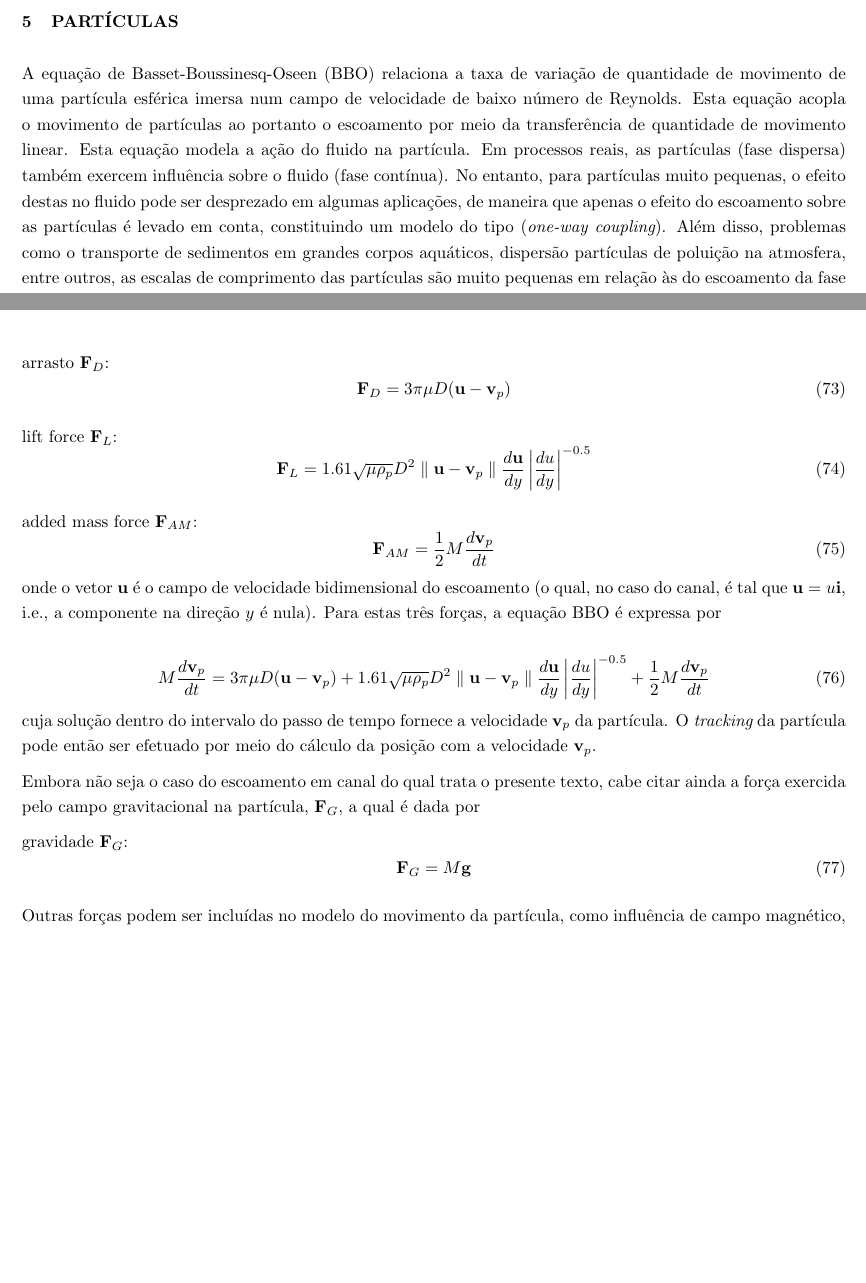
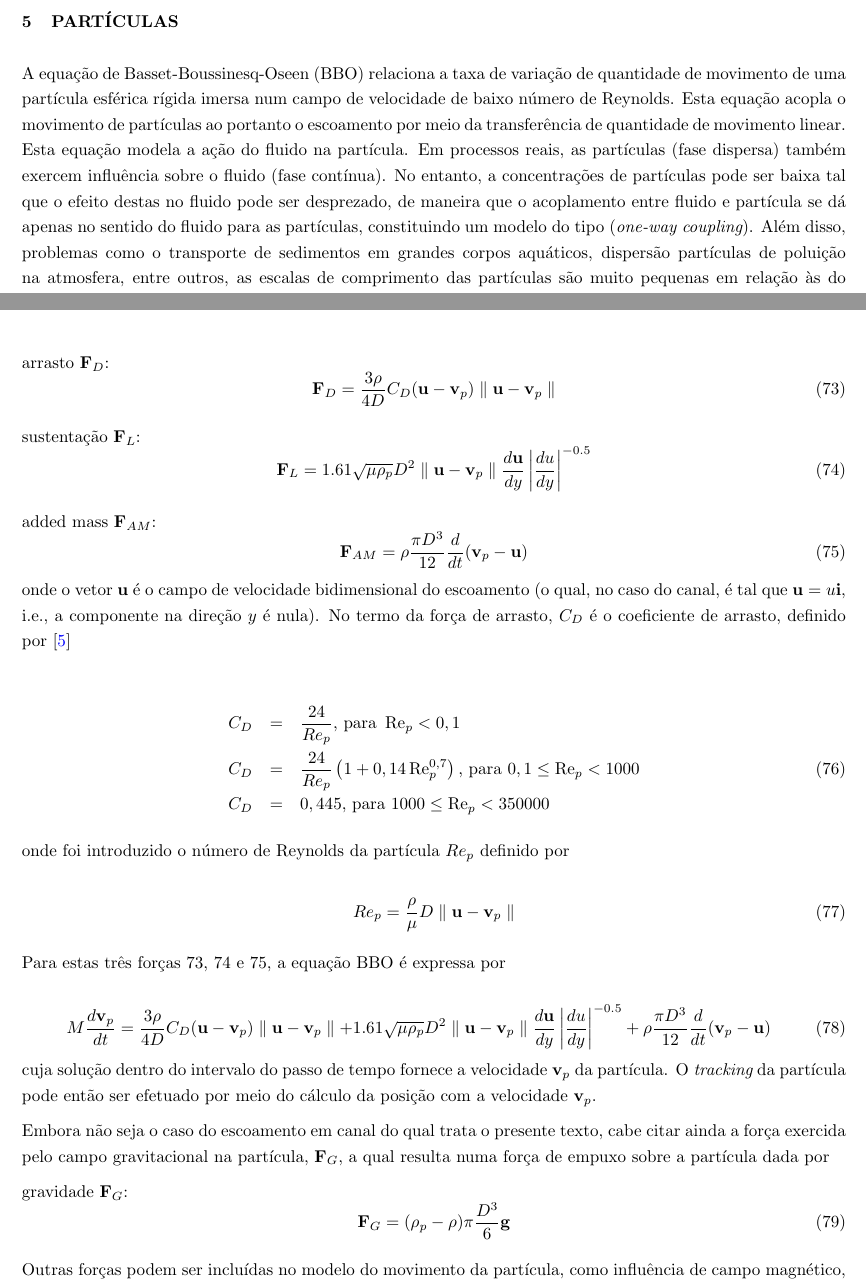
Before and after one commit to Cxb1993/CFD, a LaTeX document (main.tex, which reads particulas.tex): two parts of pages 12 and 13 of 14, joined at a grey line, cut so that both start at the same text, the shorter picture padded with empty space. Compiled offline with pdfLaTeX.

Commit message:
Revisão do texto sobre partículas
Revisão do texto sobre partículas: termo de arrasto e de massa virtual.

```diff
--- a/particulas.tex
+++ b/particulas.tex
@@ -6,43 +6,59 @@
 
 \section{PARTÍCULAS}
 
-A equação de Basset-Boussinesq-Oseen (BBO) relaciona a taxa de variação de quantidade de movimento de uma partícula esférica imersa num campo de velocidade de baixo número de Reynolds. Esta equação acopla o movimento de partículas ao portanto o escoamento por meio da transferência de quantidade de movimento linear. Esta equação modela a ação do fluido na partícula. Em processos reais, as partículas (fase dispersa) também exercem influência sobre o fluido (fase contínua). No entanto, para partículas muito pequenas, o efeito destas no fluido pode ser desprezado em algumas aplicações, de maneira que apenas o efeito do escoamento sobre as partículas é levado em conta, constituindo um modelo do tipo ({\it one-way coupling}). Além disso, problemas como o transporte de sedimentos em grandes corpos aquáticos, dispersão partículas de poluição na atmosfera, entre outros, as escalas de comprimento das partículas são muito pequenas em relação às do escoamento da fase contínua. Nestes casos, o conceito de partículas pontuais pode ser empregado, segundo o qual a influência do volume no escoamento pode ser desconsiderada.
+A equação de Basset-Boussinesq-Oseen (BBO) relaciona a taxa de variação de quantidade de movimento de uma partícula esférica rígida imersa num campo de velocidade de baixo número de Reynolds. Esta equação acopla o movimento de partículas ao portanto o escoamento por meio da transferência de quantidade de movimento linear. Esta equação modela a ação do fluido na partícula. Em processos reais, as partículas (fase dispersa) também exercem influência sobre o fluido (fase contínua). No entanto, a concentrações de partículas pode ser baixa tal que o efeito destas no fluido pode ser desprezado, de maneira que o acoplamento entre fluido e partícula se dá apenas no sentido do fluido para as partículas, constituindo um modelo do tipo ({\it one-way coupling}). Além disso, problemas como o transporte de sedimentos em grandes corpos aquáticos, dispersão partículas de poluição na atmosfera, entre outros, as escalas de comprimento das partículas são muito pequenas em relação às do escoamento da fase contínua. Nestes casos, o conceito de partículas pontuais pode ser empregado, segundo o qual a influência do volume no escoamento pode ser desconsiderada.
 
 Dada a massa $M$ de uma partícula pontual, com densidade $\rho_p$, diâmetro $D$ e o campo de velocidade velocidade $\vec{v}_p$ (bidimensional), consideremos agora as seguintes três forças atuando na partícula: arrasto ({\it drag}, $\vec{F}_D$), sustentação ({\it lift}, $\vec{F}_L$) e força de ``massa acrescida'' ({\it added mass}, $\vec{F}_AM$), definidas da seguinte forma
 
 arrasto $\vec{F}_D$:
 \begin{equation}
-\vec{F}_D = 3\pi\mu D(\vec{u}-\vec{v}_p)
+\vec{F}_D = \frac{3\rho}{4D}C_D(\vec{u}-\vec{v}_p)\parallel\vec{u}-\vec{v}_p\parallel
+\label{eq:arrasto}
 \end{equation}
 
-lift force $\vec{F}_L$:
+sustentação $\vec{F}_L$:
 \begin{equation}
 \vec{F}_L = 1.61\sqrt{\mu\rho_p}D^2\parallel\vec{u}-\vec{v}_p\parallel\frac{d\vec{u}}{dy}\left|\frac{du}{dy}\right|^{-0.5}
+\label{eq:sustentacao}
 \end{equation}
 
-added mass force $\vec{F}_{AM}$:
+added mass $\vec{F}_{AM}$:
 \begin{equation}
-\vec{F}_{AM} = \frac{1}{2}M\frac{d\vec{v}_p}{dt}
+\vec{F}_{AM} = \rho\frac{\pi D^3}{12}\frac{d}{dt}(\vec{v}_p-\vec{u})
+\label{eq:added_mass}
 \end{equation}
 %gravity force $\vec{F}_G$:
 %\begin{equation}
 %\vec{F}_G = M\vec{g}
 %\end{equation}
-onde o vetor $\vec{u}$ é o campo de velocidade bidimensional do escoamento (o qual, no caso do canal, é tal que $\vec{u}=u\vec{i}$, i.e., a componente na direção $y$ é nula). Para estas três forças, a equação BBO é expressa por
+onde o vetor $\vec{u}$ é o campo de velocidade bidimensional do escoamento (o qual, no caso do canal, é tal que $\vec{u}=u\vec{i}$, i.e., a componente na direção $y$ é nula). No termo da força de arrasto, $C_D$ é o coeficiente de arrasto, definido por \cite{PERRY99}
+
+\begin{eqnarray}
+	C_D &=& \frac{24}{Re_p}\text{, para }\Re_p< 0,1\nonumber\\
+	C_D &=& \frac{24}{Re_p}\left(1+0,14\Re_p^{0,7}\right)\text{, para }0,1\leq\Re_p< 1000\\
+	C_D &=& 0,445\text{, para }1000\leq\Re_p< 350000\nonumber
+\end{eqnarray}
+onde foi introduzido o número de Reynolds da partícula $Re_p$ definido por
+
+\begin{equation}
+	Re_p = \frac{\rho}{\mu}D\parallel\vec{u}-\vec{v}_p\parallel
+\end{equation}
+
+Para estas três forças \ref{eq:arrasto}, \ref{eq:sustentacao} e \ref{eq:added_mass}, a equação BBO é expressa por
 
 \begin{equation}
 	M\frac{d\vec{v}_p}{dt} =
-	3\pi\mu D(\vec{u}-\vec{v}_p)
+	\frac{3\rho}{4D}C_D(\vec{u}-\vec{v}_p)\parallel\vec{u}-\vec{v}_p\parallel
 	+1.61\sqrt{\mu\rho_p}D^2\parallel\vec{u}-\vec{v}_p\parallel\frac{d\vec{u}}{dy}\left|\frac{du}{dy}\right|^{-0.5}
-	+\frac{1}{2}M\frac{d\vec{v}_p}{dt}
+	+\rho\frac{\pi D^3}{12}\frac{d}{dt}(\vec{v}_p-\vec{u})
 \end{equation}
 cuja solução dentro do intervalo do passo de tempo fornece a velocidade $\vec{v}_p$ da partícula. O {\it tracking} da partícula pode então ser efetuado por meio do cálculo da posição com a velocidade $\vec{v}_p$.
 
-Embora não seja o caso do escoamento em canal do qual trata o presente texto, cabe citar ainda a força exercida pelo campo gravitacional na partícula, $\vec{F}_G$, a qual é dada por
+Embora não seja o caso do escoamento em canal do qual trata o presente texto, cabe citar ainda a força exercida pelo campo gravitacional na partícula, $\vec{F}_G$, a qual resulta numa força de empuxo sobre a partícula dada por
 
 gravidade $\vec{F}_G$:
 \begin{equation}
-	\vec{F}_G = M\vec{g}
+	\vec{F}_G = (\rho_p-\rho)\pi\frac{D^3}{6}\vec{g}
 \end{equation}
 
 Outras forças podem ser incluídas no modelo do movimento da partícula, como influência de campo magnético, ou a força de Basset. Maiores detalhes podem ser obtidos de \citet{crowe2012}.
```
Also changed, not shown: main.tex (+1 -1 lines), ref.bib (+18 -0 lines), 1 other file.
